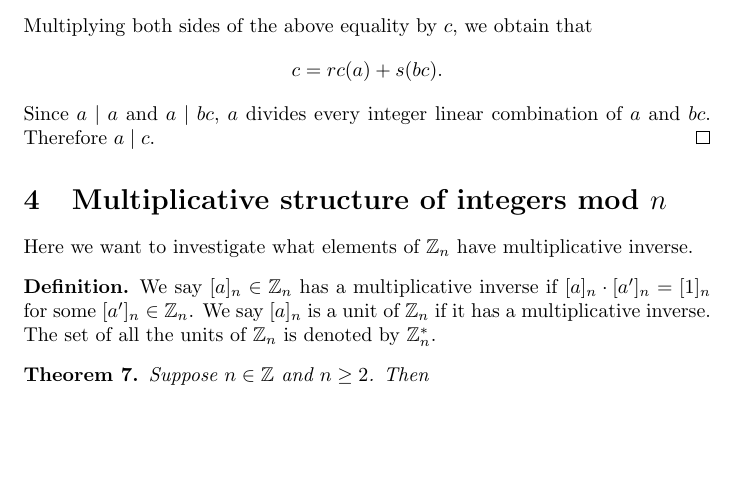
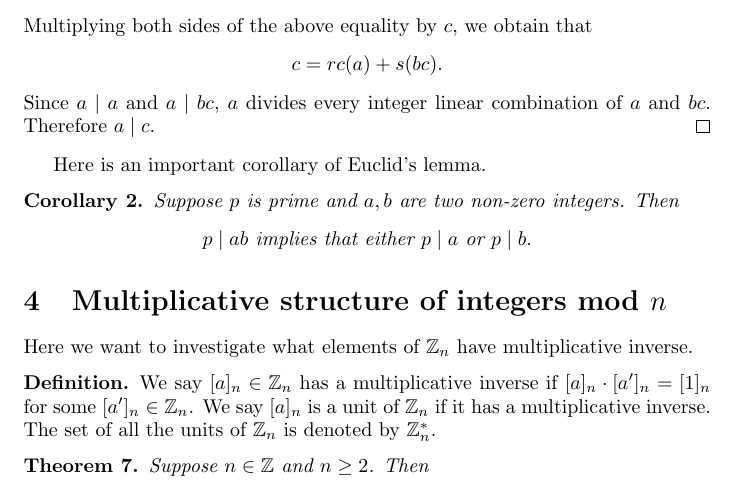
Before and after one commit to SwitWu/AlgebraOne, a LaTeX document (main.tex, which reads lecture03.tex): part of page 8 of 12, cut so that both start at the same text, the shorter picture padded with empty space. Compiled offline with pdfLaTeX.

Commit message:
Finish lecture03.

```diff
--- a/lecture03.tex
+++ b/lecture03.tex
@@ -162,3 +162,10 @@ Here we review basic properties of gcd of two integers.
     Since $a\mid a$ and $a\mid bc$, $a$ divides every integer linear
     combination of $a$ and $bc$. Therefore $a\mid c$.
 \end{proof}
+
+Here is an important corollary of Euclid's lemma.
+
+\begin{corollary}
+    Suppose $p$ is prime and $a,b$ are two non-zero integers. Then
+    \[p\mid ab\text{ implies that either }p\mid a\text{ or }p\mid b.\]
+\end{corollary}
--- a/main.tex
+++ b/main.tex
@@ -17,8 +17,6 @@
 \newcommand{\FZ}{\mathbb{Z}}
 \newcommand{\modnequiv}{\overset{n}{\equiv}}
 \renewcommand{\Im}{\operatorname{Im}}
-
-\usepackage{xcolor}
 
 \begin{document}
 
```
